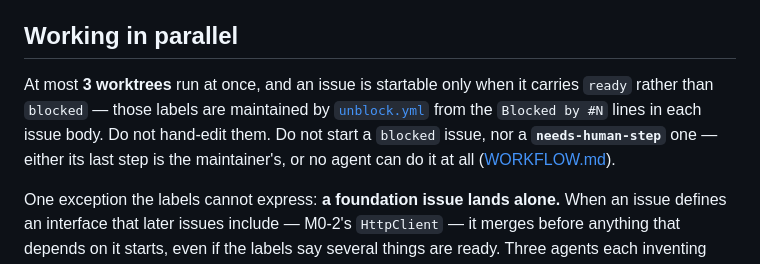
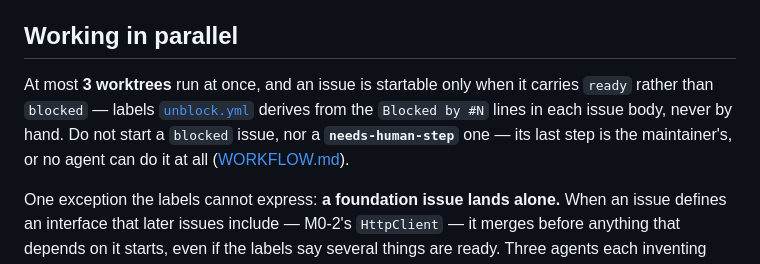
Before and after one commit to armaatus/rommsync-nx, a Markdown page: CLAUDE.md, the part around the change. Rendered like a GitHub page.

Commit message:
docs: reflow the paragraph the CLAUDE.md summary lives in
#175 landed a line in CLAUDE.md while this branch was open, so main is now at
the 200-line cap on its own and the two-meaning summary pushed the merge to 201.
Same sentence, one fewer line in the paragraph around it.

```diff
--- a/CLAUDE.md
+++ b/CLAUDE.md
@@ -91,11 +91,10 @@ public CI. Homebrew and freely redistributable only.
 ## Working in parallel
 
 At most **3 worktrees** run at once, and an issue is startable only when it
-carries `ready` rather than `blocked` — those labels are maintained by
-[`unblock.yml`](.github/workflows/unblock.yml) from the `Blocked by #N` lines in
-each issue body. Do not hand-edit them. Do not start a `blocked` issue, nor a
-**`needs-human-step`** one — either its last step is the maintainer's, or no
-agent can do it at all ([WORKFLOW.md](docs/WORKFLOW.md)).
+carries `ready` rather than `blocked` — labels [`unblock.yml`](.github/workflows/unblock.yml)
+derives from the `Blocked by #N` lines in each issue body, never by hand. Do not
+start a `blocked` issue, nor a **`needs-human-step`** one — its last step is the
+maintainer's, or no agent can do it at all ([WORKFLOW.md](docs/WORKFLOW.md)).
 
 One exception the labels cannot express: **a foundation issue lands alone.** When
 an issue defines an interface that later issues include — M0-2's `HttpClient` —
```
